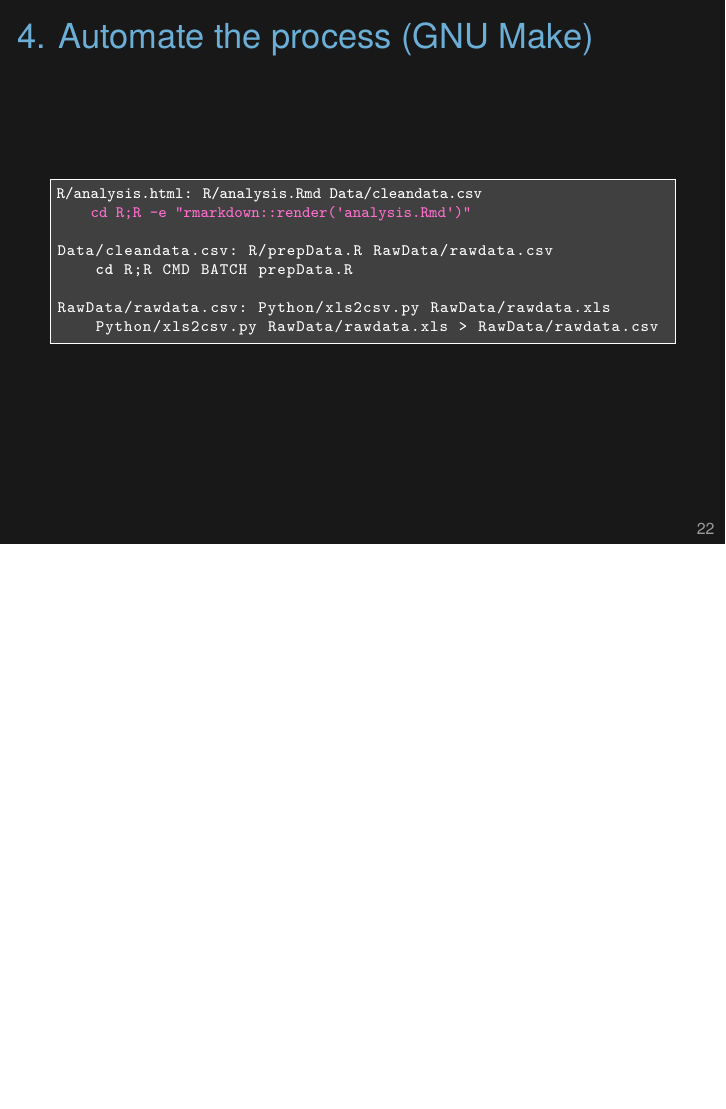
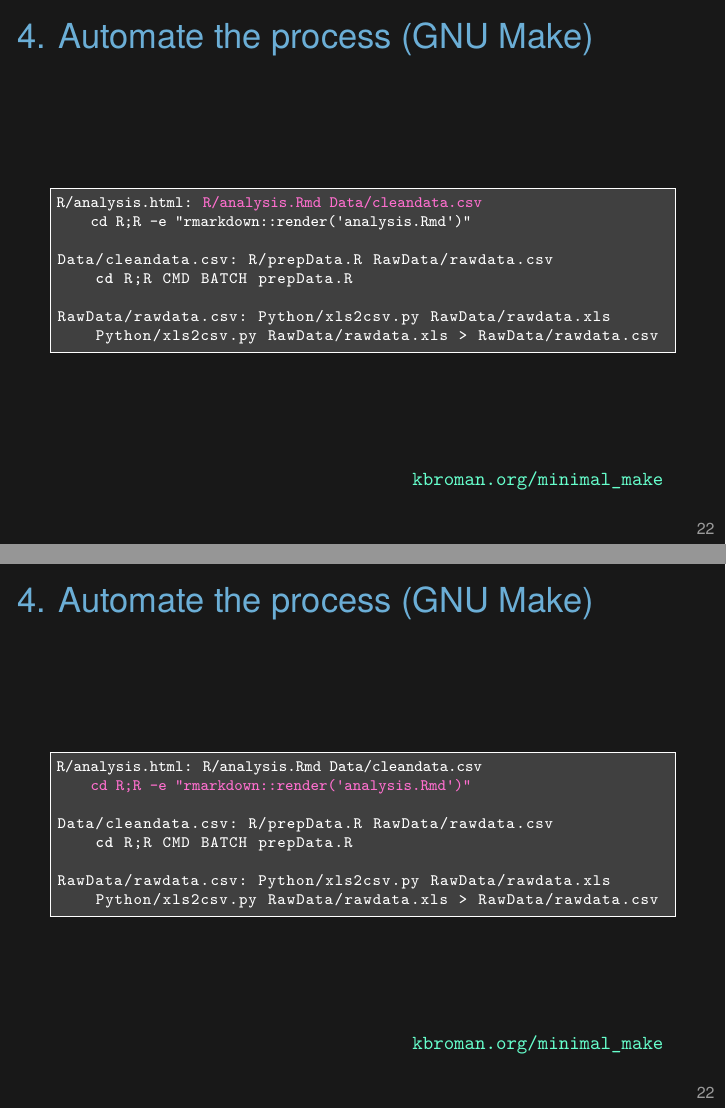
Before and after one commit to kbroman/RR_Workshop, LaTeX slides (Slides/rrworkshop_2017-03.tex): page 29 of 42 before the commit and pages 28 and 29 of 42 after it, the two joined at a grey line, the shorter picture padded with empty space. Compiled offline with XeLaTeX.

Commit message:
Link to minimal_make tutorial

```diff
--- a/Slides/rrworkshop_2017-03.tex
+++ b/Slides/rrworkshop_2017-03.tex
@@ -535,3 +542,6 @@
+\href{http://kbroman.org/minimal_make}{\tt kbroman.org/minimal\_make}
+}
+
 
 \note{GNU Make is an old (and rather quirky) tool for automating the
   process of building computer programs. But it's useful much more
@@ -570,3 +587,6 @@
+\href{http://kbroman.org/minimal_make}{\tt kbroman.org/minimal\_make}
+}
+
 \end{frame}
 
 
@@ -591,6 +613,14 @@
 \end{semiverbatim}
 \end{minipage}
 \end{center}
+
+\vspace{15mm}
+
+\hfill
+{\footnotesize \lolit
+\href{http://kbroman.org/minimal_make}{\tt kbroman.org/minimal\_make}
+}
+
 \end{frame}
 
 
@@ -598,6 +628,8 @@
 \begin{frame}<handout:0>[fragile,c]{4. Automate the process (GNU Make)}
 
 \addtocounter{framenumber}{-1}
+
+\vspace{15mm}
 
 \begin{center}
 \begin{minipage}[c]{10.8cm}
@@ -615,6 +647,14 @@
 \end{semiverbatim}
 \end{minipage}
 \end{center}
+
+\vspace{15mm}
+
+\hfill
+{\footnotesize \lolit
+\href{http://kbroman.org/minimal_make}{\tt kbroman.org/minimal\_make}
+}
+
 \end{frame}
 
 
```
Also changed, not shown: Slides/rrworkshop_2017-03.tex (16 more changed lines).
